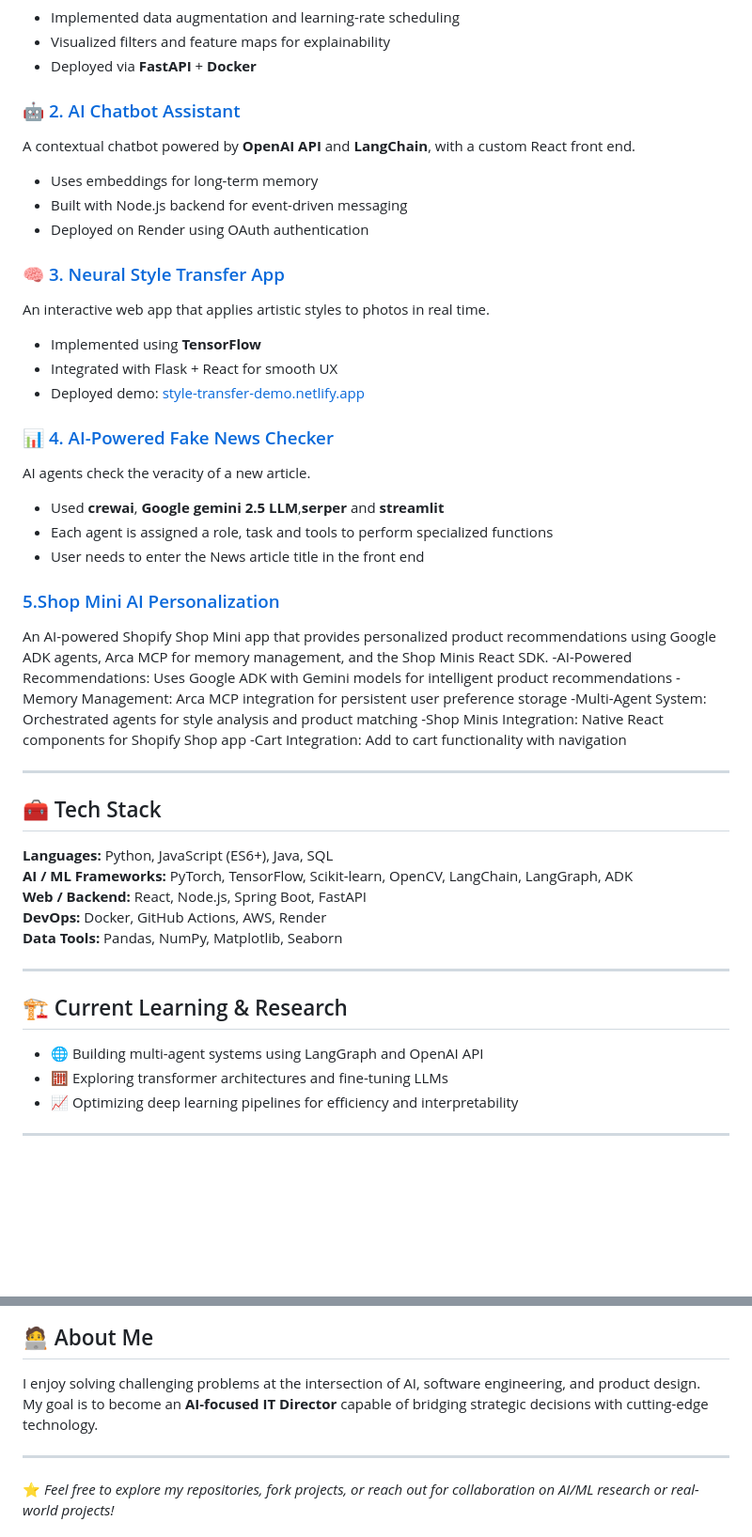
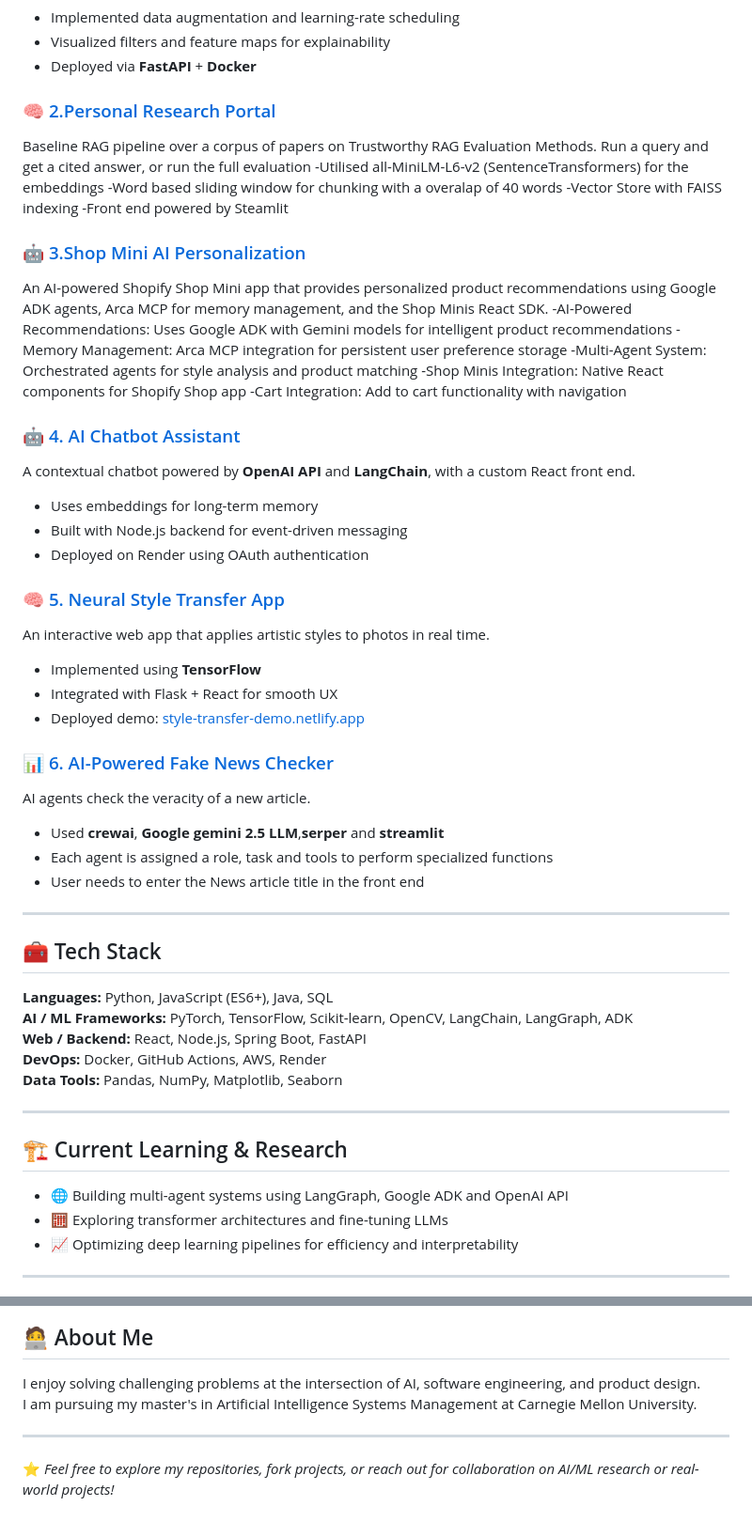
Before and after one commit to csaikarthikreddy-create/csaikarthikreddy-create.github.io, a Markdown page: README.md, 2 parts joined by grey strips. Shown at 94% size. Rendered like a GitHub page; blank space fills up the shorter version.

Commit message:
Revise project links and descriptions in README
Updated project links and descriptions in the README file to reflect recent changes and added new projects.

```diff
--- a/README.md
+++ b/README.md
@@ -21,31 +21,38 @@ A deep learning model built with **PyTorch** that classifies objects across 10 c
 - Visualized filters and feature maps for explainability
 - Deployed via **FastAPI** + **Docker**
 
-### 🤖 [2. AI Chatbot Assistant](https://github.com/csaikarthikreddy-create/local-rag-chatbot/tree/main)
-A contextual chatbot powered by **OpenAI API** and **LangChain**, with a custom React front end.
-- Uses embeddings for long-term memory
-- Built with Node.js backend for event-driven messaging
-- Deployed on Render using OAuth authentication
+### 🧠 [2.Personal Research Portal](https://github.com/csaikarthikreddy-create/amd-research-portal/blob/phase3/README.md)
+Baseline RAG pipeline over a corpus of papers on Trustworthy RAG Evaluation Methods. Run a query and get a cited answer, or run the full evaluation
+-Utilised all-MiniLM-L6-v2 (SentenceTransformers) for the embeddings
+-Word based sliding window for chunking with a overalap of 40 words
+-Vector Store with FAISS indexing
+-Front end powered by Steamlit
 
-### 🧠 [3. Neural Style Transfer App](https://github.com/yourusername/style-transfer)
-An interactive web app that applies artistic styles to photos in real time.
-- Implemented using **TensorFlow**
-- Integrated with Flask + React for smooth UX
-- Deployed demo: [style-transfer-demo.netlify.app](https://style-transfer-demo.netlify.app)
-
-### 📊 [4. AI-Powered Fake News Checker](https://github.com/csaikarthikreddy-create/fake-news-checker)
-AI agents check the veracity of a new article.
-- Used **crewai**, **Google gemini 2.5 LLM**,**serper** and **streamlit**
-- Each agent is assigned a role, task and tools to perform specialized functions
-- User needs to enter the News article title in the front end
-
-### [5.Shop Mini AI Personalization](https://github.com/csaikarthikreddy-create/shop-mini-AI-personalization)
+### 🤖 [3.Shop Mini AI Personalization](https://github.com/csaikarthikreddy-create/shop-mini-AI-personalization)
 An AI-powered Shopify Shop Mini app that provides personalized product recommendations using Google ADK agents, Arca MCP for memory management, and the Shop Minis React SDK.
 -AI-Powered Recommendations: Uses Google ADK with Gemini models for intelligent product recommendations
 -Memory Management: Arca MCP integration for persistent user preference storage
 -Multi-Agent System: Orchestrated agents for style analysis and product matching
 -Shop Minis Integration: Native React components for Shopify Shop app
 -Cart Integration: Add to cart functionality with navigation
+
+### 🤖 [4. AI Chatbot Assistant](https://github.com/csaikarthikreddy-create/local-rag-chatbot/tree/main)
+A contextual chatbot powered by **OpenAI API** and **LangChain**, with a custom React front end.
+- Uses embeddings for long-term memory
+- Built with Node.js backend for event-driven messaging
+- Deployed on Render using OAuth authentication
+
+### 🧠 [5. Neural Style Transfer App](https://github.com/yourusername/style-transfer)
+An interactive web app that applies artistic styles to photos in real time.
+- Implemented using **TensorFlow**
+- Integrated with Flask + React for smooth UX
+- Deployed demo: [style-transfer-demo.netlify.app](https://style-transfer-demo.netlify.app)
+
+### 📊 [6. AI-Powered Fake News Checker](https://github.com/csaikarthikreddy-create/fake-news-checker)
+AI agents check the veracity of a new article.
+- Used **crewai**, **Google gemini 2.5 LLM**,**serper** and **streamlit**
+- Each agent is assigned a role, task and tools to perform specialized functions
+- User needs to enter the News article title in the front end
 
 ---
 
@@ -61,7 +68,7 @@ An AI-powered Shopify Shop Mini app that provides personalized product recommend
 
 ## 🏗️ Current Learning & Research
 
-- 🌐 Building multi-agent systems using LangGraph and OpenAI API
+- 🌐 Building multi-agent systems using LangGraph, Google ADK and OpenAI API
 - 🧮 Exploring transformer architectures and fine-tuning LLMs
 - 📈 Optimizing deep learning pipelines for efficiency and interpretability
 
@@ -87,7 +94,7 @@ An AI-powered Shopify Shop Mini app that provides personalized product recommend
 ## 🧑‍💻 About Me
 
 I enjoy solving challenging problems at the intersection of AI, software engineering, and product design.
-My goal is to become an **AI-focused IT Director** capable of bridging strategic decisions with cutting-edge technology.
+I am pursuing my master's in Artificial Intelligence Systems Management at Carnegie Mellon University.
 
 ---
 
```
